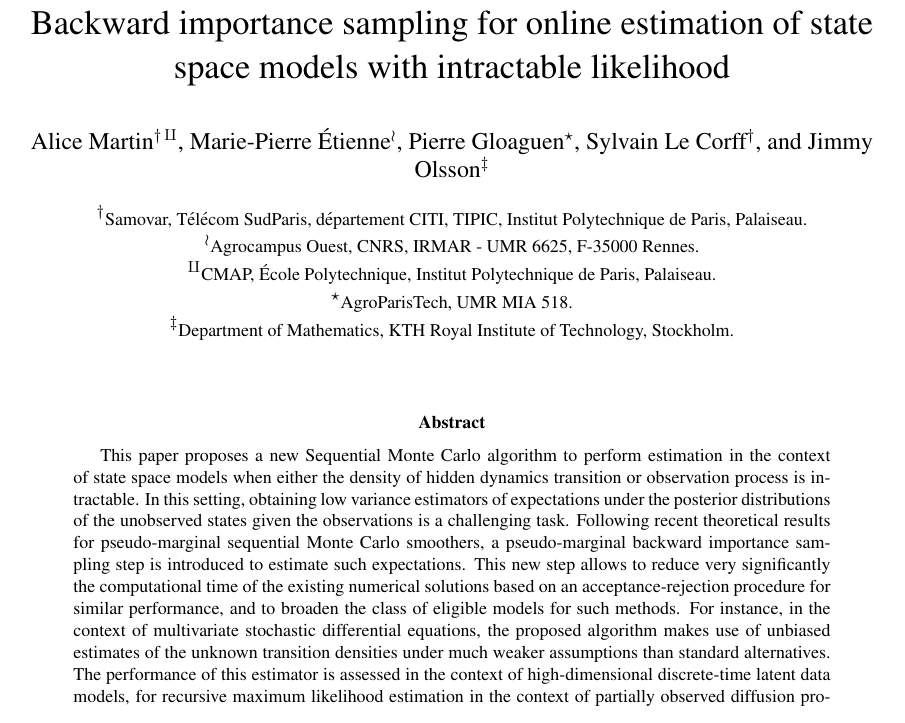
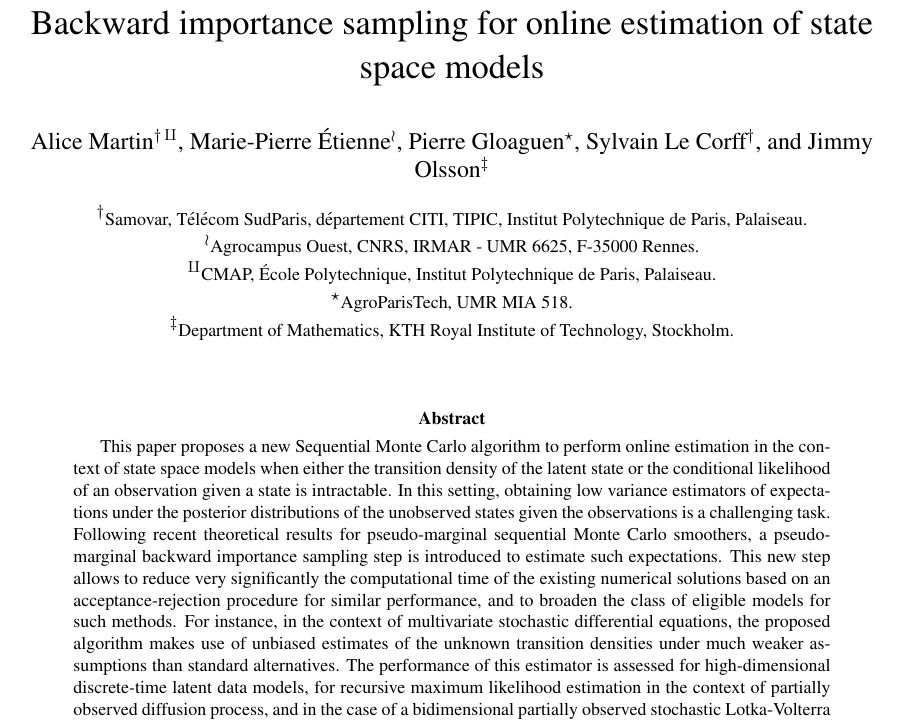
Before and after one commit to sylvainlc/21-backwardIS, a LaTeX paper (backwardIS.tex): part of page 1 of 26, cut so that both start at the same text, the shorter picture padded with empty space. Compiled offline with pdfLaTeX.

Commit message:
Abstract

```diff
--- a/backwardIS.tex
+++ b/backwardIS.tex
@@ -7,7 +7,7 @@
 \usepackage{times,dsfont,ifthen}
 \usepackage{fancyhdr,xcolor,breakcites,booktabs}
 
-\title{Backward importance sampling for online estimation of state space models with intractable likelihood}
+\title{Backward importance sampling for online estimation of state space models}
 \date{}
 
 
@@ -230,12 +230,12 @@
 
 
 \begin{abstract}
-This paper proposes a new Sequential Monte Carlo algorithm to perform estimation in the context of state space models when either the density of hidden dynamics transition or observation process is intractable.
+This paper proposes a new Sequential Monte Carlo algorithm to perform online estimation in the context of state space models when either the transition density of the latent state or the conditional likelihood of an observation given a state is intractable.
 In this setting, obtaining low variance estimators of expectations under the posterior distributions of the unobserved states given the observations is a challenging task.
 Following recent theoretical results for pseudo-marginal sequential Monte Carlo smoothers, a pseudo-marginal backward importance sampling step is introduced to estimate such expectations.
 This new step allows to reduce very significantly the computational time  of the existing numerical solutions based on an acceptance-rejection procedure for similar performance, and to broaden the class of eligible models for such methods.
 For instance, in the context of multivariate stochastic differential equations, the proposed algorithm makes use of unbiased estimates of the unknown transition densities under much weaker assumptions than standard alternatives.
- The performance of this estimator is assessed in the context of  high-dimensional discrete-time latent data models,  for recursive maximum likelihood estimation in the context of partially observed diffusion process, and  in the case of a bidimensional partially observed stochastic Lotka-Volterra model.
+ The performance of this estimator is assessed for high-dimensional discrete-time latent data models,  for recursive maximum likelihood estimation in the context of partially observed diffusion process, and  in the case of a bidimensional partially observed stochastic Lotka-Volterra model.
 \end{abstract}
 
 
```
